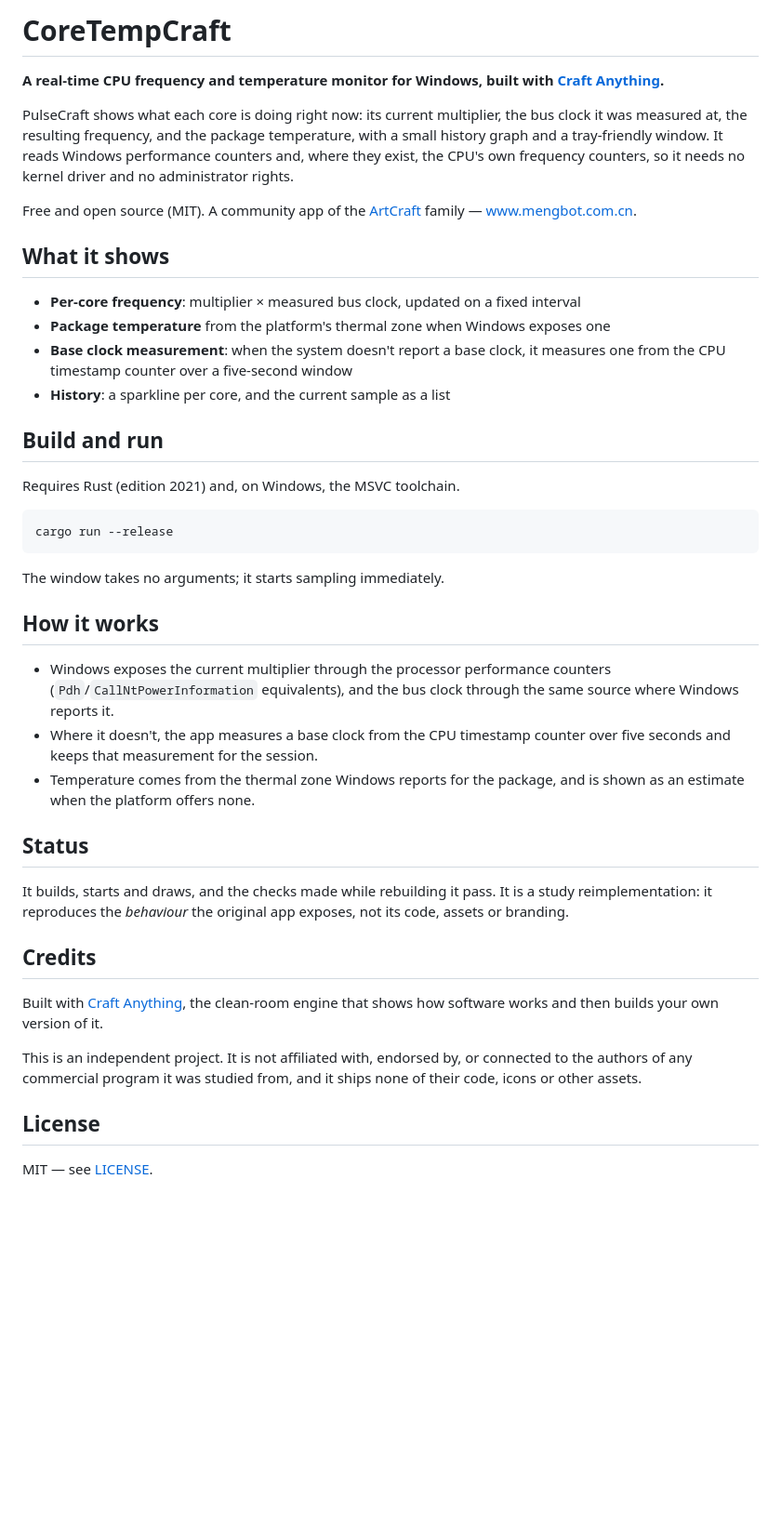
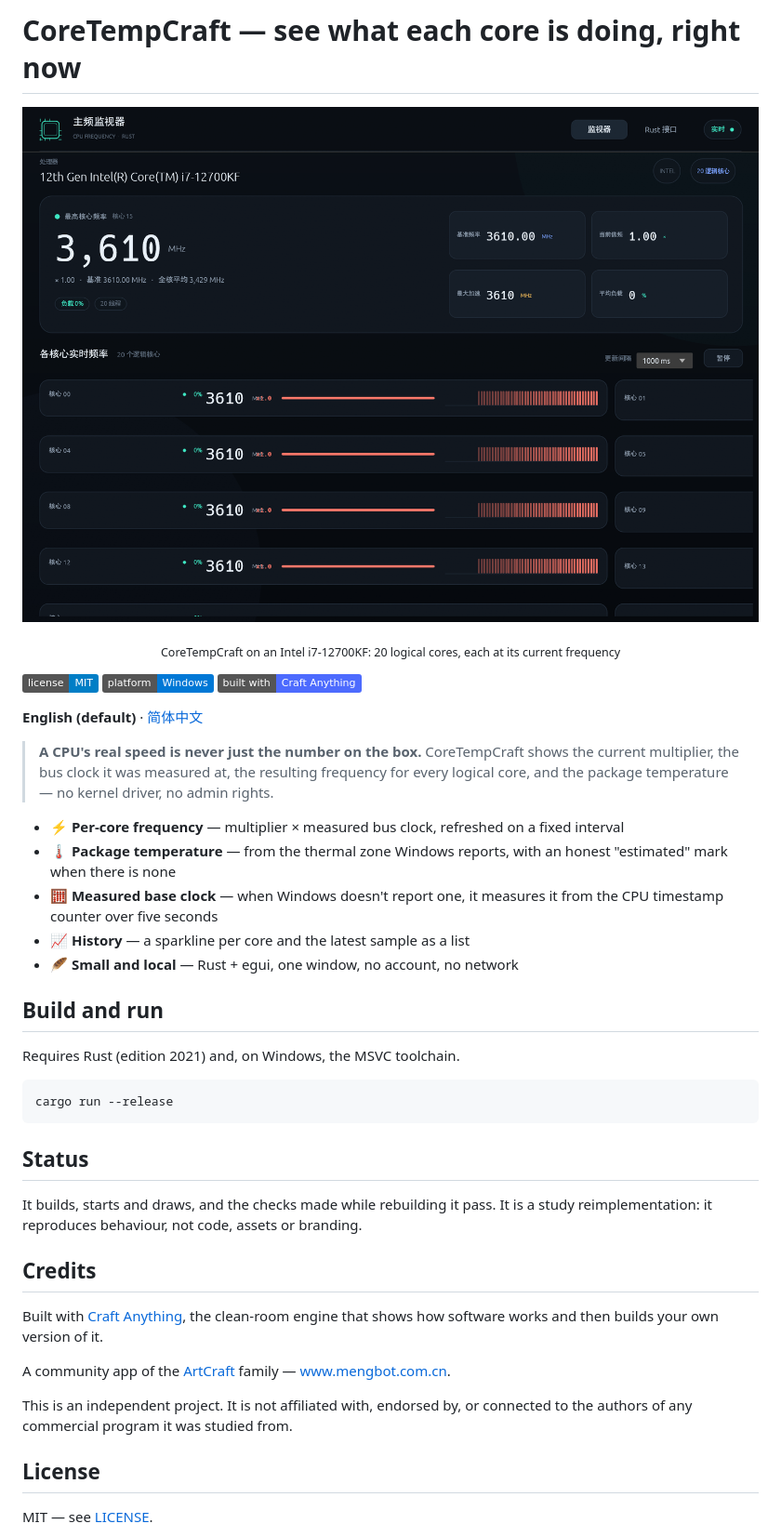
Before and after one commit to EternalNight996/coretempcraft, a Markdown page: README.md, the part around the change. Shown at 93% size. GitHub-like rendering; pictures changed too: assets/screen/screenshot.png (added); badges without logos; blank space fills up the shorter version.

Commit message:
Bilingual README with a real screenshot at the top

````diff
--- a/README.md
+++ b/README.md
@@ -1,21 +1,25 @@
-# CoreTempCraft
+# CoreTempCraft — see what each core is doing, right now
 
-**A real-time CPU frequency and temperature monitor for Windows, built with [Craft Anything](https://github.com/storytold/craft-anything).**
+<p align="center">
+  <img src="https://raw.githubusercontent.com/EternalNight996/coretempcraft/master/assets/screen/screenshot.png" width="900" alt="CoreTempCraft running on an i7-12700KF: 20 logical cores and their current frequencies" />
+</p>
+<p align="center"><sub>CoreTempCraft on an Intel i7-12700KF: 20 logical cores, each at its current frequency</sub></p>
 
-PulseCraft shows what each core is doing right now: its current multiplier, the bus clock it was
-measured at, the resulting frequency, and the package temperature, with a small history graph and a
-tray-friendly window. It reads Windows performance counters and, where they exist, the CPU's own
-frequency counters, so it needs no kernel driver and no administrator rights.
+[![license](https://img.shields.io/badge/license-MIT-blue)](LICENSE)
+[![platform](https://img.shields.io/badge/platform-Windows-0078D6)](#build-and-run)
+[![built with Craft Anything](https://img.shields.io/badge/built%20with-Craft%20Anything-4D6BFE)](https://github.com/storytold/craft-anything)
 
-Free and open source (MIT). A community app of the [ArtCraft](https://getartcraft.com/) family — [www.mengbot.com.cn](https://www.mengbot.com.cn).
+**English (default)** · [简体中文](README.zh-CN.md)
 
-## What it shows
+> **A CPU's real speed is never just the number on the box.**
+> CoreTempCraft shows the current multiplier, the bus clock it was measured at, the resulting
+> frequency for every logical core, and the package temperature — no kernel driver, no admin rights.
 
-- **Per-core frequency**: multiplier × measured bus clock, updated on a fixed interval
-- **Package temperature** from the platform's thermal zone when Windows exposes one
-- **Base clock measurement**: when the system doesn't report a base clock, it measures one from the
-  CPU timestamp counter over a five-second window
-- **History**: a sparkline per core, and the current sample as a list
+- ⚡ **Per-core frequency** — multiplier × measured bus clock, refreshed on a fixed interval
+- 🌡 **Package temperature** — from the thermal zone Windows reports, with an honest "estimated" mark when there is none
+- 🧮 **Measured base clock** — when Windows doesn't report one, it measures it from the CPU timestamp counter over five seconds
+- 📈 **History** — a sparkline per core and the latest sample as a list
+- 🪶 **Small and local** — Rust + egui, one window, no account, no network
 
 ## Build and run
 
@@ -25,32 +29,20 @@ Requires Rust (edition 2021) and, on Windows, the MSVC toolchain.
 cargo run --release
 ```
 
-The window takes no arguments; it starts sampling immediately.
-
-## How it works
-
-- Windows exposes the current multiplier through the processor performance counters
-  (`Pdh`/`CallNtPowerInformation` equivalents), and the bus clock through the same source where
-  Windows reports it.
-- Where it doesn't, the app measures a base clock from the CPU timestamp counter over five seconds
-  and keeps that measurement for the session.
-- Temperature comes from the thermal zone Windows reports for the package, and is shown as an
-  estimate when the platform offers none.
-
 ## Status
 
 It builds, starts and draws, and the checks made while rebuilding it pass. It is a study
-reimplementation: it reproduces the *behaviour* the original app exposes, not its code, assets or
-branding.
+reimplementation: it reproduces behaviour, not code, assets or branding.
 
 ## Credits
 
 Built with [Craft Anything](https://github.com/storytold/craft-anything), the clean-room engine that
 shows how software works and then builds your own version of it.
 
+A community app of the [ArtCraft](https://getartcraft.com/) family — [www.mengbot.com.cn](https://www.mengbot.com.cn).
+
 This is an independent project. It is not affiliated with, endorsed by, or connected to the authors
-of any commercial program it was studied from, and it ships none of their code, icons or other
-assets.
+of any commercial program it was studied from.
 
 ## License
 
````
Also changed, not shown: README.zh-CN.md (added, +45 -0 lines).
